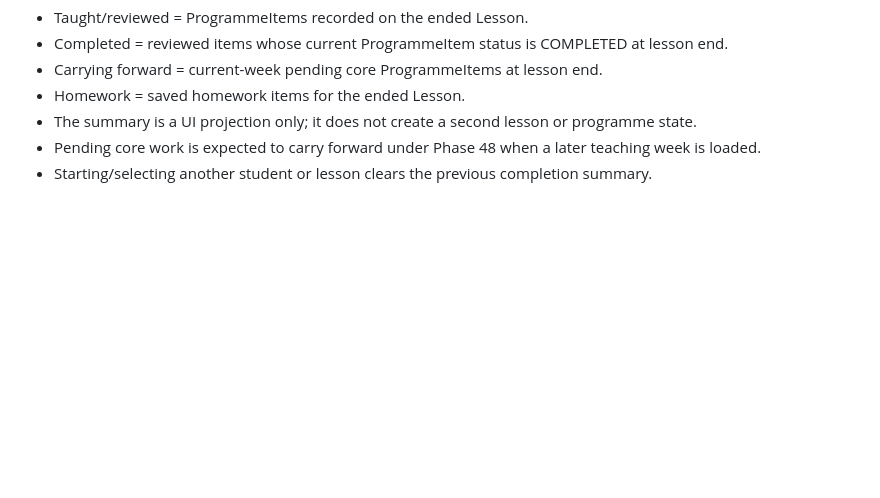
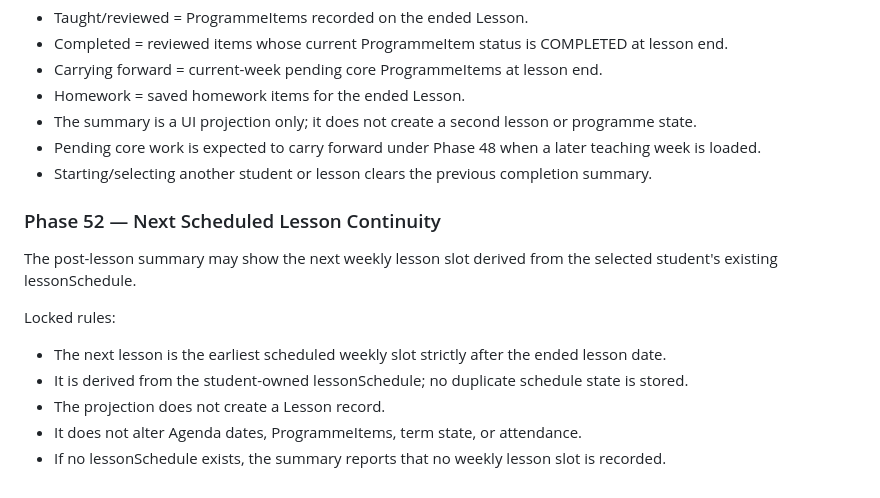
Before and after one commit to tneophytou22/violin-ai-teacher-agenda, a Markdown page: v15/ARCHITECTURE-CONTRACT.md, the part around the change. GitHub-like rendering; blank space fills up the shorter version.

Commit message:
V15: lock next scheduled lesson continuity

```diff
--- a/v15/ARCHITECTURE-CONTRACT.md
+++ b/v15/ARCHITECTURE-CONTRACT.md
@@ -268,3 +268,14 @@ Locked rules:
 - The summary is a UI projection only; it does not create a second lesson or programme state.
 - Pending core work is expected to carry forward under Phase 48 when a later teaching week is loaded.
 - Starting/selecting another student or lesson clears the previous completion summary.
+
+### Phase 52 — Next Scheduled Lesson Continuity
+
+The post-lesson summary may show the next weekly lesson slot derived from the selected student's existing lessonSchedule.
+
+Locked rules:
+- The next lesson is the earliest scheduled weekly slot strictly after the ended lesson date.
+- It is derived from the student-owned lessonSchedule; no duplicate schedule state is stored.
+- The projection does not create a Lesson record.
+- It does not alter Agenda dates, ProgrammeItems, term state, or attendance.
+- If no lessonSchedule exists, the summary reports that no weekly lesson slot is recorded.
```
